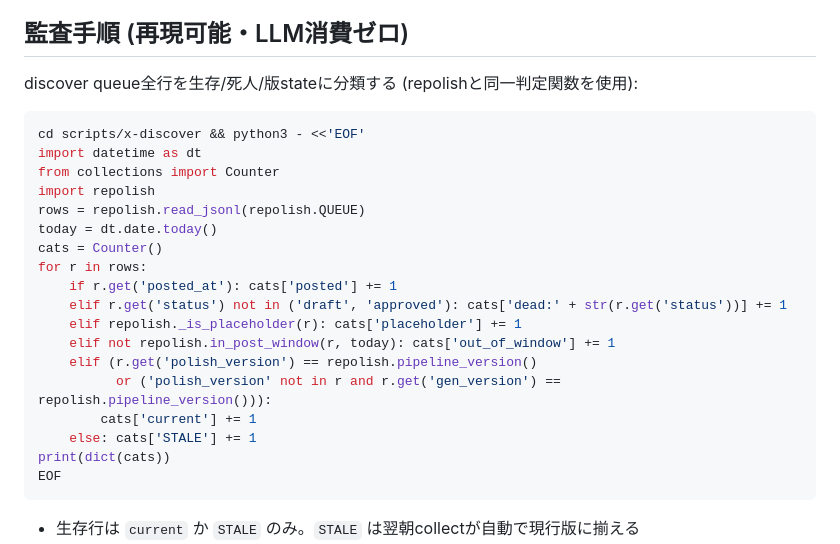
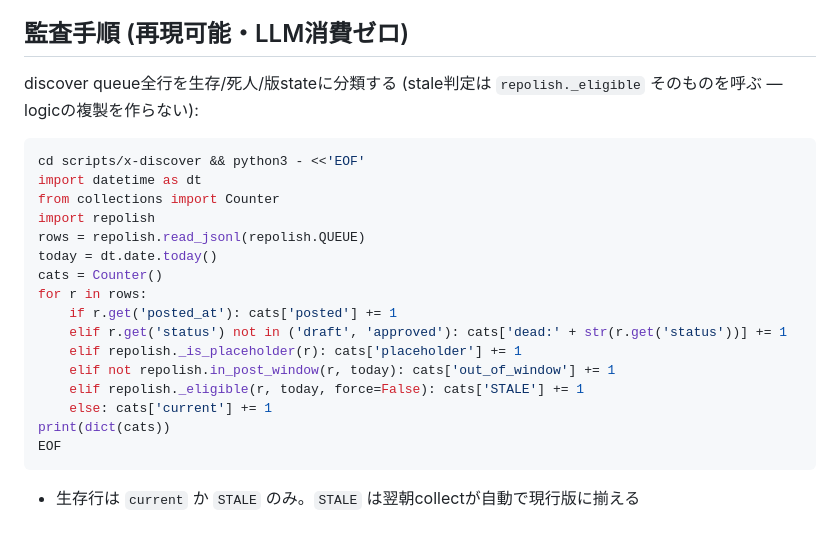
Before and after one commit to jinno2/connectivebyte-web, a Markdown page: scripts/ARTIFACTS.md, the part around the change. Drawn GitHub-style.

Commit message:
docs(artifacts): audit via repolish._eligible instead of inline logic
監査codeのstale判定を実関数呼出に統一 — 判定logicの複製による
ドキュメントと本実装の乖離を構造的に防ぐ。

Co-Authored-By: Claude Code <noreply@anthropic.com>

````diff
--- a/scripts/ARTIFACTS.md
+++ b/scripts/ARTIFACTS.md
@@ -25,7 +25,8 @@
 
 ## 監査手順 (再現可能・LLM消費ゼロ)
 
-discover queue全行を生存/死人/版stateに分類する (repolishと同一判定関数を使用):
+discover queue全行を生存/死人/版stateに分類する (stale判定は `repolish._eligible`
+そのものを呼ぶ — logicの複製を作らない):
 
 ```bash
 cd scripts/x-discover && python3 - <<'EOF'
@@ -40,10 +41,8 @@ for r in rows:
     elif r.get('status') not in ('draft', 'approved'): cats['dead:' + str(r.get('status'))] += 1
     elif repolish._is_placeholder(r): cats['placeholder'] += 1
     elif not repolish.in_post_window(r, today): cats['out_of_window'] += 1
-    elif (r.get('polish_version') == repolish.pipeline_version()
-          or ('polish_version' not in r and r.get('gen_version') == repolish.pipeline_version())):
-        cats['current'] += 1
-    else: cats['STALE'] += 1
+    elif repolish._eligible(r, today, force=False): cats['STALE'] += 1
+    else: cats['current'] += 1
 print(dict(cats))
 EOF
 ```
````
